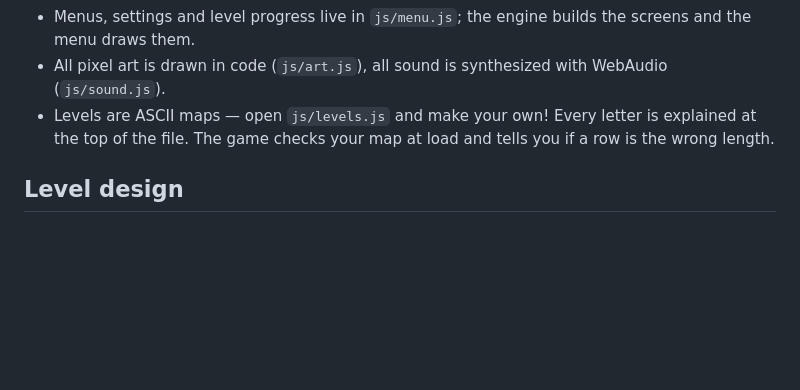
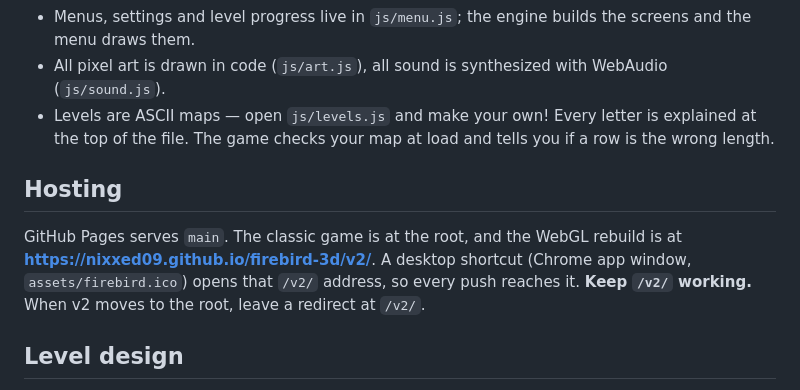
Before and after one commit to Nixxed09/firebird-3d, a Markdown page: README.md, the part around the change. Rendered like a GitHub page; blank space fills up the shorter version.

Commit message:
README: hosting and the /v2/ address the desktop shortcut uses
Co-Authored-By: Claude Opus 5.5 (1M context) <noreply@anthropic.com>

```diff
--- a/README.md
+++ b/README.md
@@ -137,6 +137,14 @@ now, and she picks one; she can never invent a move.
   letter is explained at the top of the file. The game checks your map at
   load and tells you if a row is the wrong length.
 
+## Hosting
+
+GitHub Pages serves `main`. The classic game is at the root, and the WebGL
+rebuild is at **https://nixxed09.github.io/firebird-3d/v2/**.
+A desktop shortcut (Chrome app window, `assets/firebird.ico`) opens that
+`/v2/` address, so every push reaches it. **Keep `/v2/` working.** When v2
+moves to the root, leave a redirect at `/v2/`.
+
 ## Level design
 
 Levels follow the shared Level Design Contract
```
